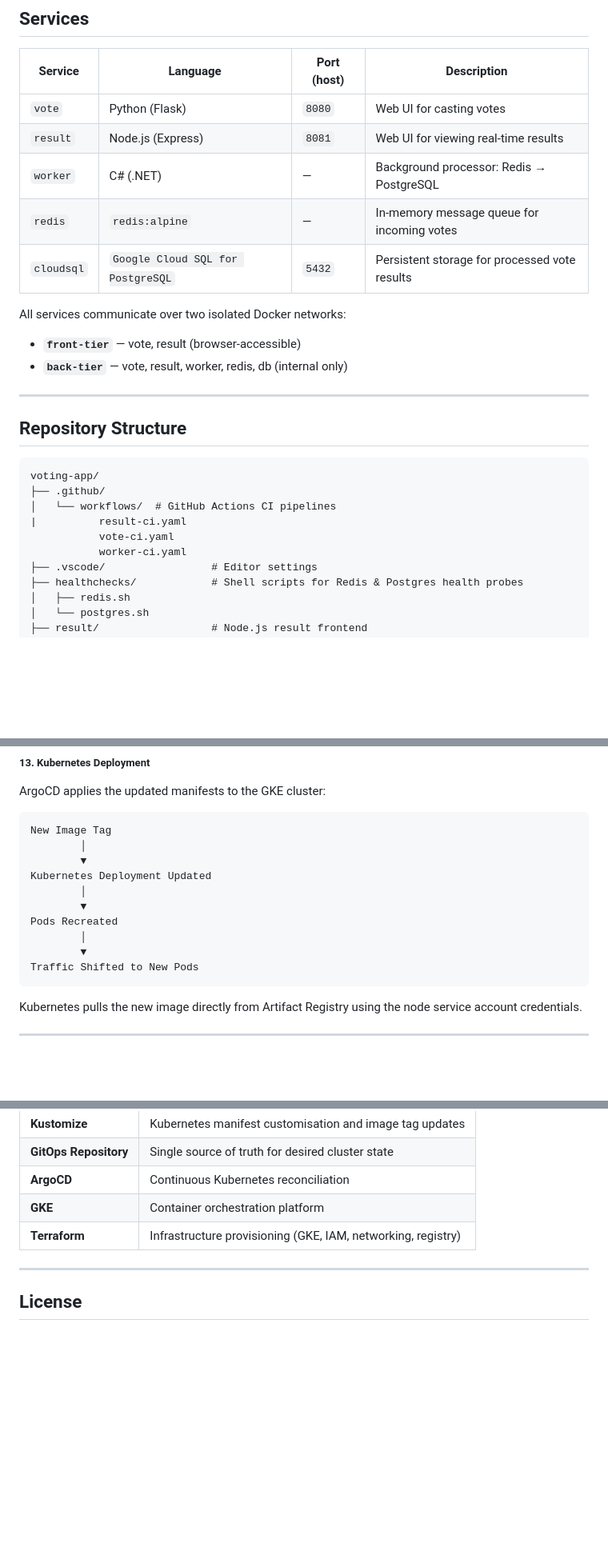
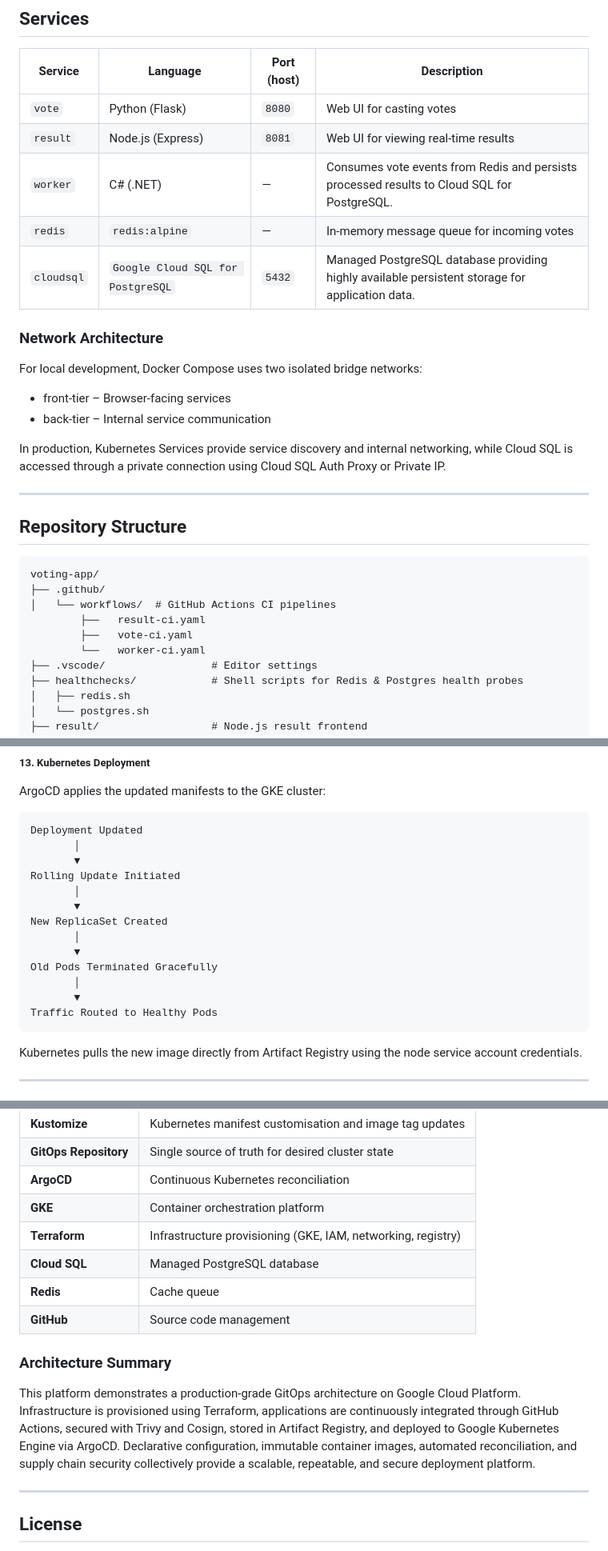
Before and after one commit to stackcouture/voting-app, a Markdown page: README.md, 3 parts joined by grey strips. Shown at 80% size. GitHub-like rendering; blank space fills up the shorter version.

Commit message:
#update the readme.md in the voting-app repo

````diff
--- a/README.md
+++ b/README.md
@@ -60,13 +61,18 @@ Built on top of [Docker's Example Voting App](https://github.com/dockersamples/e
 |------------|---------------------|-------------|----------------------------------------------------|
 | `vote`     | Python (Flask)      | `8080`      | Web UI for casting votes                         |
 | `result`   | Node.js (Express)   | `8081`      | Web UI for viewing real-time results             |
-| `worker`   | C# (.NET)           |  —          | Background processor: Redis → PostgreSQL         |
+| `worker`   | C# (.NET)           |  —          | Consumes vote events from Redis and persists processed results to Cloud SQL for PostgreSQL.         |
 | `redis`    | `redis:alpine`      |  —          | In-memory message queue for incoming votes        |
-| `cloudsql` | `Google Cloud SQL for PostgreSQL`       | `5432`           | Persistent storage for processed vote results    |
+| `cloudsql` | `Google Cloud SQL for PostgreSQL`       | `5432`           | Managed PostgreSQL database providing highly available persistent storage for application data.    |
 
-All services communicate over two isolated Docker networks:
-- **`front-tier`** — vote, result (browser-accessible)
-- **`back-tier`** — vote, result, worker, redis, db (internal only)
+### Network Architecture
+
+For local development, Docker Compose uses two isolated bridge networks:
+
+- front-tier – Browser-facing services
+- back-tier – Internal service communication
+
+In production, Kubernetes Services provide service discovery and internal networking, while Cloud SQL is accessed through a private connection using Cloud SQL Auth Proxy or Private IP.
 
 ---
 
@@ -76,9 +82,9 @@ All services communicate over two isolated Docker networks:
 voting-app/
 ├── .github/
 │   └── workflows/  # GitHub Actions CI pipelines
-|          result-ci.yaml
-           vote-ci.yaml
-           worker-ci.yaml
+        ├──   result-ci.yaml
+        ├──   vote-ci.yaml
+        └──   worker-ci.yaml
 ├── .vscode/                 # Editor settings
 ├── healthchecks/            # Shell scripts for Redis & Postgres health probes
 │   ├── redis.sh
@@ -396,16 +402,19 @@ ArgoCD reconciles the live Kubernetes cluster state with the desired state in Gi
 ArgoCD applies the updated manifests to the GKE cluster:
 
 ```text
-New Image Tag
-        │
-        ▼
-Kubernetes Deployment Updated
-        │
-        ▼
-Pods Recreated
-        │
-        ▼
-Traffic Shifted to New Pods
+Deployment Updated
+       │
+       ▼
+Rolling Update Initiated
+       │
+       ▼
+New ReplicaSet Created
+       │
+       ▼
+Old Pods Terminated Gracefully
+       │
+       ▼
+Traffic Routed to Healthy Pods
 ```
 
 Kubernetes pulls the new image directly from Artifact Registry using the node service account credentials.
@@ -499,6 +520,14 @@ Code Push  ──►  GitHub Actions  ──►  Docker Build
 | **ArgoCD**                | Continuous Kubernetes reconciliation                         |
 | **GKE**                   | Container orchestration platform                             |
 | **Terraform**             | Infrastructure provisioning (GKE, IAM, networking, registry) |
+| **Cloud SQL**             | Managed PostgreSQL database                                  |
+| **Redis**                 | Cache queue                                                  |
+| **GitHub**                | Source code management                                       |
+
+
+### Architecture Summary
+
+This platform demonstrates a production-grade GitOps architecture on Google Cloud Platform. Infrastructure is provisioned using Terraform, applications are continuously integrated through GitHub Actions, secured with Trivy and Cosign, stored in Artifact Registry, and deployed to Google Kubernetes Engine via ArgoCD. Declarative configuration, immutable container images, automated reconciliation, and supply chain security collectively provide a scalable, repeatable, and secure deployment platform.
 
 ---
 ## License
````
Also changed, not shown: other parts of README.md (+20 -7 lines).
